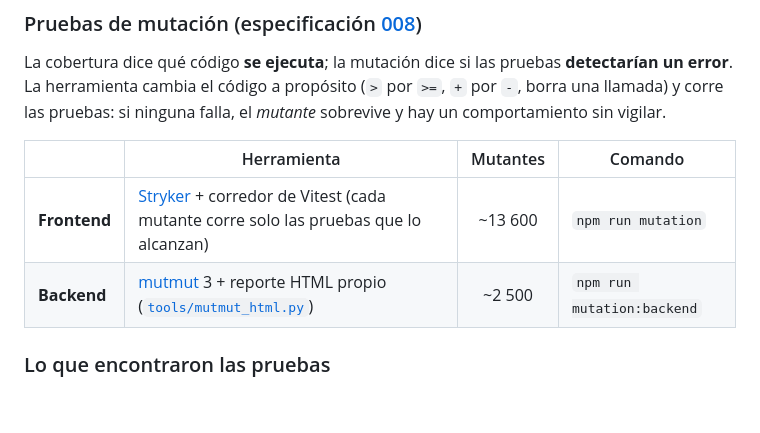
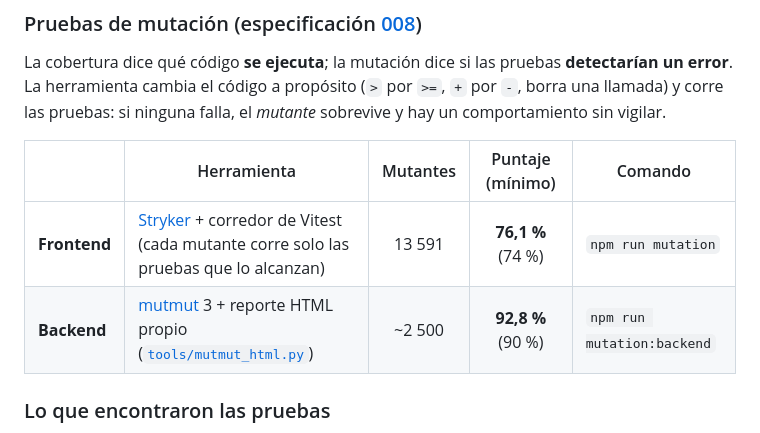
Before and after one commit to carlos-illobre/robot, a Markdown page: README.md, the part around the change. GitHub-like rendering; blank space fills up the shorter version.

Commit message:
docs(readme): puntajes de mutación medidos y umbrales mínimos
Spec: 008 · SC-001 · SC-002

Co-Authored-By: Claude Opus 5.5 <noreply@anthropic.com>
Claude-Session: https://claude.ai/code/session_017CuEKrPDUAmuKtToj8jvbu

```diff
--- a/README.md
+++ b/README.md
@@ -1057,10 +1057,10 @@ La cobertura dice qué código **se ejecuta**; la mutación dice si las pruebas
 error**. La herramienta cambia el código a propósito (`>` por `>=`, `+` por `-`, borra una llamada)
 y corre las pruebas: si ninguna falla, el *mutante* sobrevive y hay un comportamiento sin vigilar.
 
-| | Herramienta | Mutantes | Comando |
-|---|---|:-:|---|
-| **Frontend** | [Stryker](https://stryker-mutator.io/) + corredor de Vitest (cada mutante corre solo las pruebas que lo alcanzan) | ~13 600 | `npm run mutation` |
-| **Backend** | [mutmut](https://github.com/boxed/mutmut) 3 + reporte HTML propio ([`tools/mutmut_html.py`](tools/mutmut_html.py)) | ~2 500 | `npm run mutation:backend` |
+| | Herramienta | Mutantes | Puntaje (mínimo) | Comando |
+|---|---|:-:|:-:|---|
+| **Frontend** | [Stryker](https://stryker-mutator.io/) + corredor de Vitest (cada mutante corre solo las pruebas que lo alcanzan) | 13 591 | **76,1 %** (74 %) | `npm run mutation` |
+| **Backend** | [mutmut](https://github.com/boxed/mutmut) 3 + reporte HTML propio ([`tools/mutmut_html.py`](tools/mutmut_html.py)) | ~2 500 | **92,8 %** (90 %) | `npm run mutation:backend` |
 
 ### Lo que encontraron las pruebas
 
```
